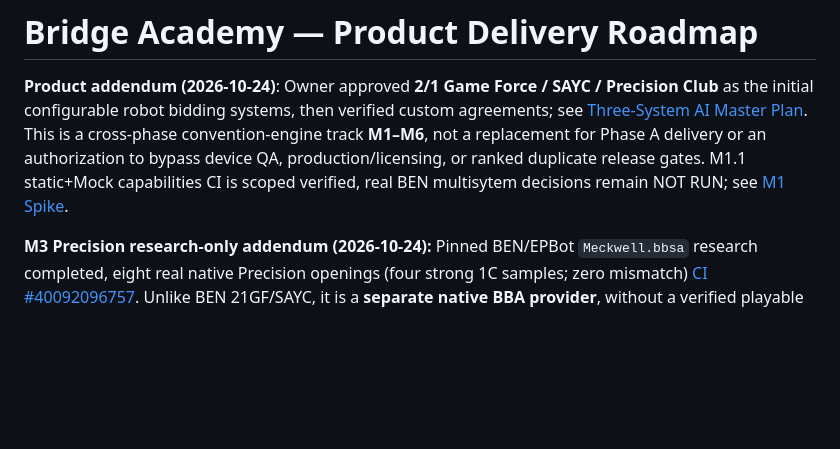
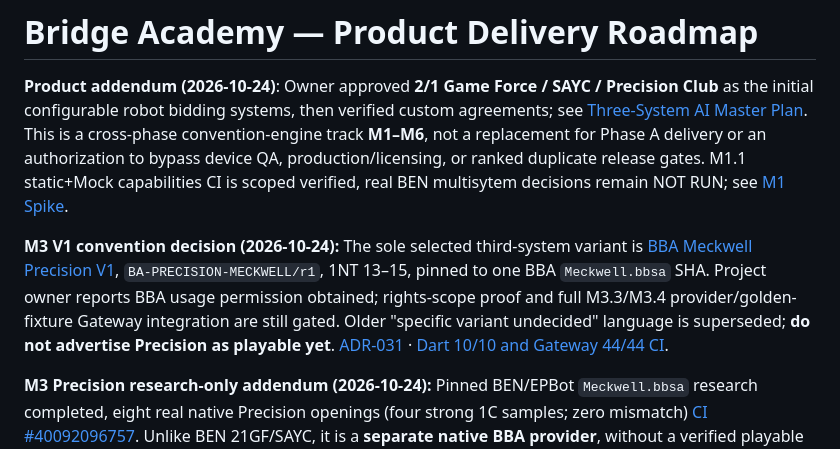
Before and after one commit to KuroNekoLi/Bridge-Academy, a Markdown page: docs/product/PRODUCT_DELIVERY_ROADMAP.md, the part around the change. Rendered like a GitHub page; blank space fills up the shorter version.

Commit message:
docs(roadmap): record single Precision V1 variant and owner-reported license grant

```diff
--- a/docs/product/PRODUCT_DELIVERY_ROADMAP.md
+++ b/docs/product/PRODUCT_DELIVERY_ROADMAP.md
@@ -1,6 +1,8 @@
 # Bridge Academy — Product Delivery Roadmap
 
 **Product addendum (2026-10-24)**: Owner approved **2/1 Game Force / SAYC / Precision Club** as the initial configurable robot bidding systems, then verified custom agreements; see [Three-System AI Master Plan](THREE_SYSTEM_BIDDING_AI_MASTER_PLAN.md). This is a cross-phase convention-engine track **M1–M6**, not a replacement for Phase A delivery or an authorization to bypass device QA, production/licensing, or ranked duplicate release gates. M1.1 static+Mock capabilities CI is scoped verified, real BEN multisytem decisions remain NOT RUN; see [M1 Spike](../research/BEN_MULTI_SYSTEM_M1_SPIKE.md).
+
+**M3 V1 convention decision (2026-10-24):** The sole selected third-system variant is [BBA Meckwell Precision V1](../conventions/PRECISION_BBA_MECKWELL_V1.md), `BA-PRECISION-MECKWELL/r1`, 1NT 13–15, pinned to one BBA `Meckwell.bbsa` SHA. Project owner reports BBA usage permission obtained; rights-scope proof and full M3.3/M3.4 provider/golden-fixture Gateway integration are still gated. Older "specific variant undecided" language is superseded; **do not advertise Precision as playable yet**. [ADR-031](../DECISIONS.md) · [Dart 10/10 and Gateway 44/44 CI](https://github.com/KuroNekoLi/Bridge-Academy/actions/runs/40093845902).
 
 **M3 Precision research-only addendum (2026-10-24):** Pinned BEN/EPBot `Meckwell.bbsa` research completed, eight real native Precision openings (four strong 1C samples; zero mismatch) [CI #40092096757](https://github.com/KuroNekoLi/Bridge-Academy/actions/runs/40092096757). Unlike BEN 21GF/SAYC, it is a **separate native BBA provider**, without a verified playable Precision neural bidder. The BBA Meckwell card specifies 1NT 13–15, while Meckwell Lite 2026-01-05 reference uses 13–16; this and absent upstream BBA license BLOCK player selection/release. Research-only [M3 report](../research/M3_PRECISION_SPIKE_ACCEPTANCE.md), [license audit](../OPEN_SOURCE_AUDIT.md). No Gateway or Flutter Precision toggle added; M2 unaffected. Next gate: chosen convention variant + author rights + expert-approved golden fixtures + mixed-engine full-game adapter E2E.
 
```
